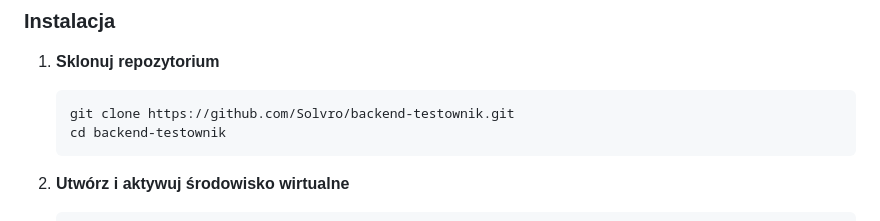
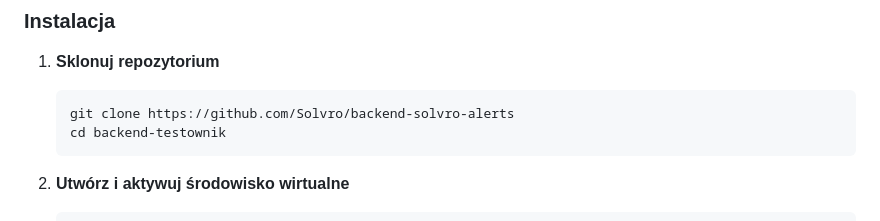
Before and after one commit to Solvro/backend-solvro-alerts, a Markdown page: README.md, the part around the change. GitHub-like rendering.

````diff
--- a/README.md
+++ b/README.md
@@ -3,7 +3,7 @@
 1. **Sklonuj repozytorium**
 
    ```bash
-   git clone https://github.com/Solvro/backend-testownik.git
+   git clone https://github.com/Solvro/backend-solvro-alerts
    cd backend-testownik
    ```
 
````
